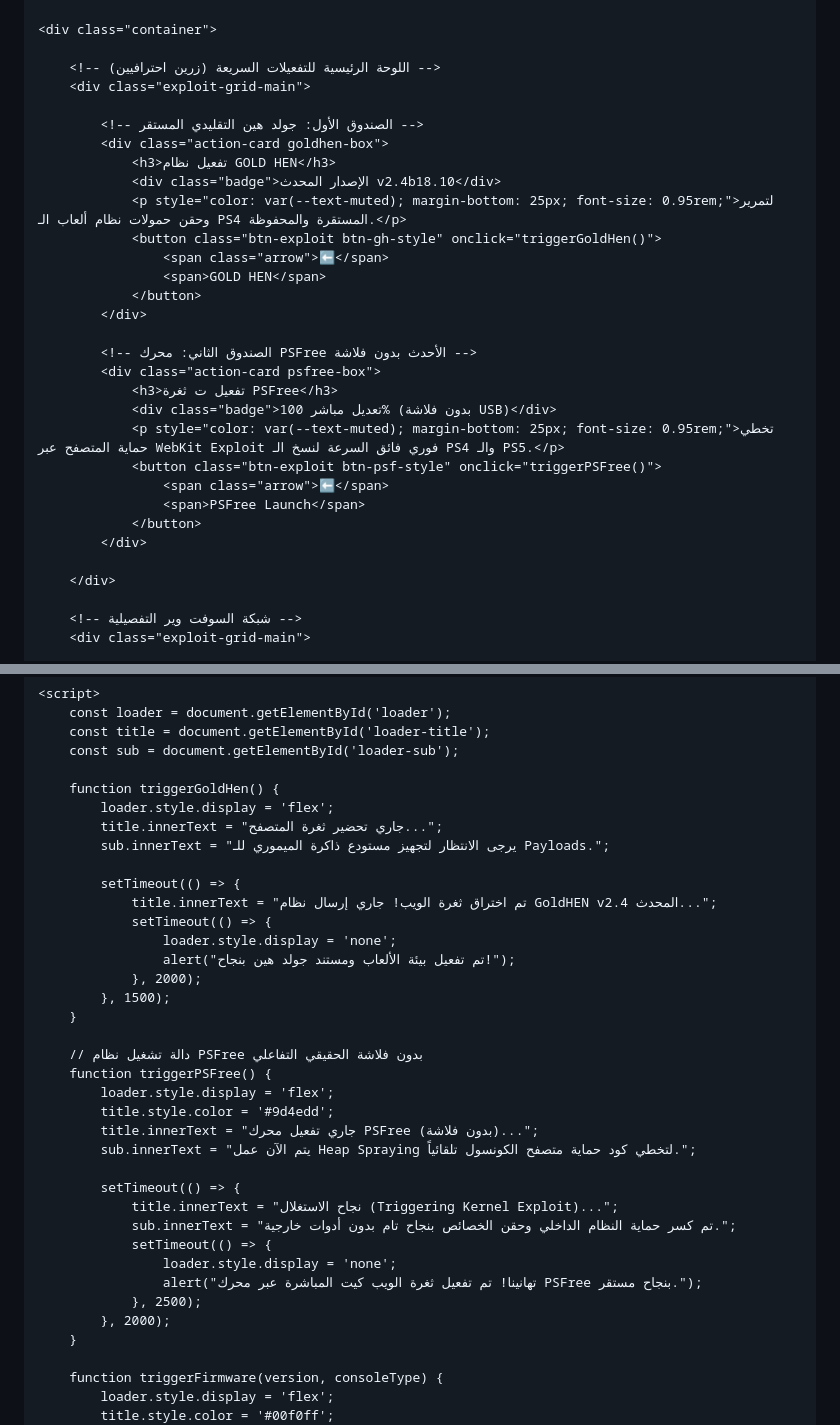
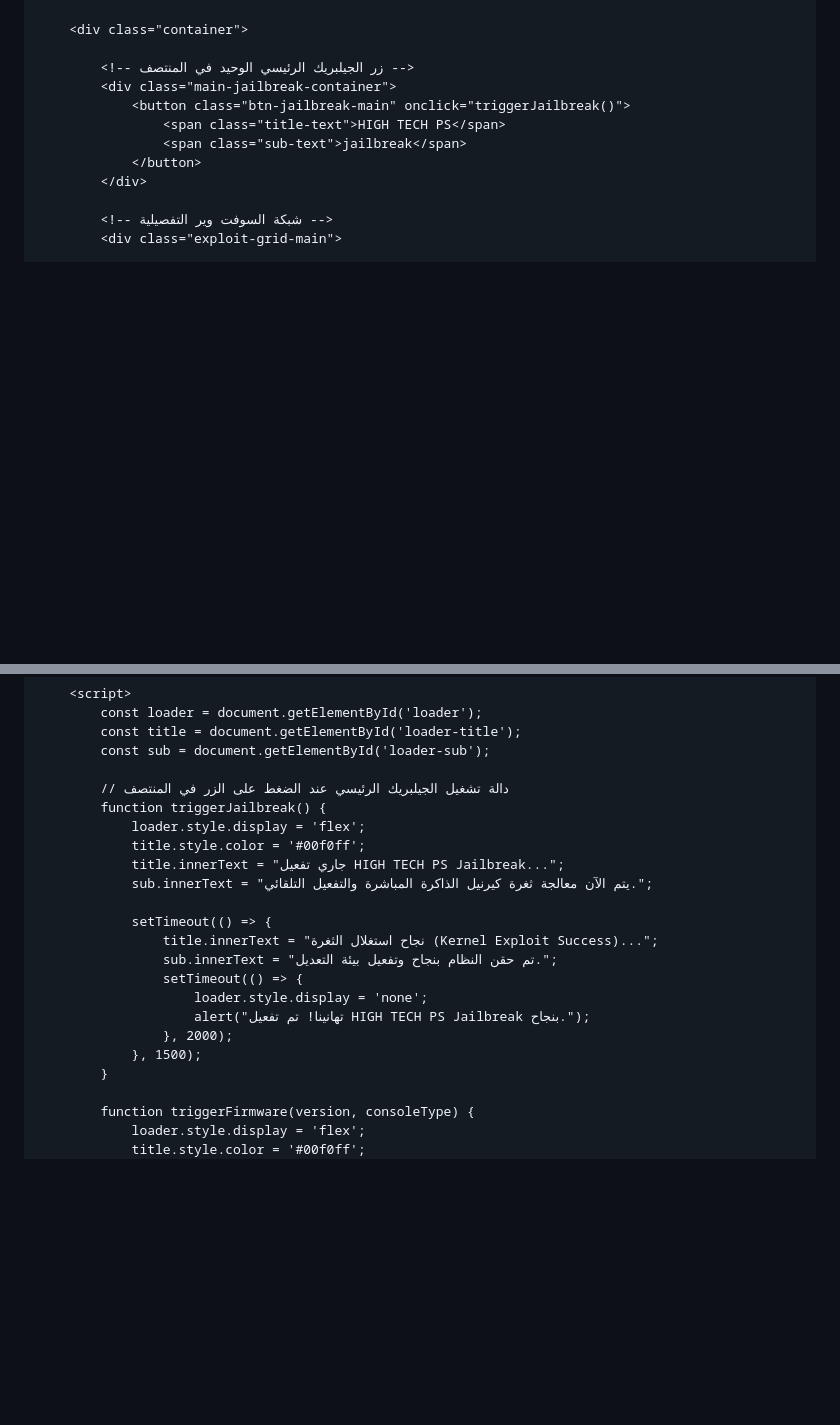
Before and after one commit to high9tech/ps11, a Markdown page: README.md, 2 parts joined by grey strips. GitHub-like rendering; blank space fills up the shorter version.

```diff
--- a/README.md
+++ b/README.md
@@ -23,31 +73,12 @@
 
     <div class="container">
 
-        <!-- اللوحة الرئيسية للتفعيلات السريعة (زرين احترافيين) -->
-        <div class="exploit-grid-main">
-
-            <!-- الصندوق الأول: جولد هين التقليدي المستقر -->
-            <div class="action-card goldhen-box">
-                <h3>تفعيل نظام GOLD HEN</h3>
-                <div class="badge">الإصدار المحدث v2.4b18.10</div>
-                <p style="color: var(--text-muted); margin-bottom: 25px; font-size: 0.95rem;">لتمرير وحقن حمولات نظام ألعاب الـ PS4 المستقرة والمحفوظة.</p>
-                <button class="btn-exploit btn-gh-style" onclick="triggerGoldHen()">
-                    <span class="arrow">⬅</span>
-                    <span>GOLD HEN</span>
-                </button>
-            </div>
-
-            <!-- الصندوق الثاني: محرك PSFree الأحدث بدون فلاشة -->
-            <div class="action-card psfree-box">
-                <h3>تفعيل ت ثغرة PSFree</h3>
-                <div class="badge">تعديل مباشر 100% (بدون فلاشة USB)</div>
-                <p style="color: var(--text-muted); margin-bottom: 25px; font-size: 0.95rem;">تخطي حماية المتصفح عبر WebKit Exploit فوري فائق السرعة لنسخ الـ PS4 والـ PS5.</p>
-                <button class="btn-exploit btn-psf-style" onclick="triggerPSFree()">
-                    <span class="arrow">⬅</span>
-                    <span>PSFree Launch</span>
-                </button>
-            </div>
-
+        <!-- زر الجيلبريك الرئيسي الوحيد في المنتصف -->
+        <div class="main-jailbreak-container">
+            <button class="btn-jailbreak-main" onclick="triggerJailbreak()">
+                <span class="title-text">HIGH TECH PS</span>
+                <span class="sub-text">jailbreak</span>
+            </button>
         </div>
 
         <!-- شبكة السوفت وير التفصيلية -->
@@ -102,35 +133,21 @@
         const title = document.getElementById('loader-title');
         const sub = document.getElementById('loader-sub');
 
-        function triggerGoldHen() {
+        // دالة تشغيل الجيلبريك الرئيسي عند الضغط على الزر في المنتصف
+        function triggerJailbreak() {
             loader.style.display = 'flex';
-            title.innerText = "جاري تحضير ثغرة المتصفح...";
-            sub.innerText = "يرجى الانتظار لتجهيز مستودع ذاكرة الميموري للـ Payloads.";
+            title.style.color = '#00f0ff';
+            title.innerText = "جاري تفعيل HIGH TECH PS Jailbreak...";
+            sub.innerText = "يتم الآن معالجة ثغرة كيرنيل الذاكرة المباشرة والتفعيل التلقائي.";
 
             setTimeout(() => {
-                title.innerText = "تم اختراق ثغرة الويب! جاري إرسال نظام GoldHEN v2.4 المحدث...";
+                title.innerText = "نجاح استغلال الثغرة (Kernel Exploit Success)...";
+                sub.innerText = "تم حقن النظام بنجاح وتفعيل بيئة التعديل.";
                 setTimeout(() => {
                     loader.style.display = 'none';
-                    alert("تم تفعيل بيئة الألعاب ومستند جولد هين بنجاح!");
+                    alert("تهانينا! تم تفعيل HIGH TECH PS Jailbreak بنجاح.");
                 }, 2000);
             }, 1500);
-        }
-
-        // دالة تشغيل نظام PSFree بدون فلاشة الحقيقي التفاعلي
-        function triggerPSFree() {
-            loader.style.display = 'flex';
-            title.style.color = '#9d4edd';
-            title.innerText = "جاري تفعيل محرك PSFree (بدون فلاشة)...";
-            sub.innerText = "يتم الآن عمل Heap Spraying لتخطي كود حماية متصفح الكونسول تلقائياً.";
-
-            setTimeout(() => {
-                title.innerText = "نجاح الاستغلال (Triggering Kernel Exploit)...";
-                sub.innerText = "تم كسر حماية النظام الداخلي وحقن الخصائص بنجاح تام بدون أدوات خارجية.";
-                setTimeout(() => {
-                    loader.style.display = 'none';
-                    alert("تهانينا! تم تفعيل ثغرة الويب كيت المباشرة عبر محرك PSFree بنجاح مستقر.");
-                }, 2500);
-            }, 2000);
         }
 
         function triggerFirmware(version, consoleType) {
```
Also changed, not shown: other parts of README.md (+55 -2 lines).
